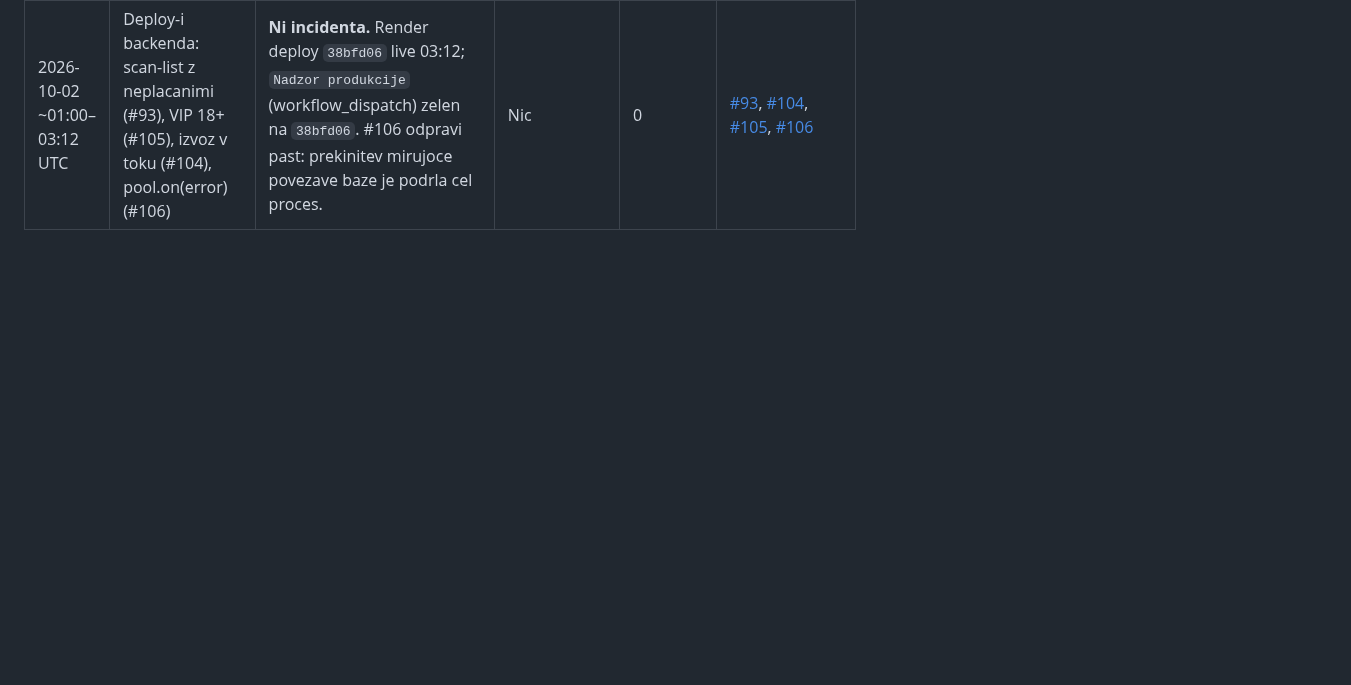
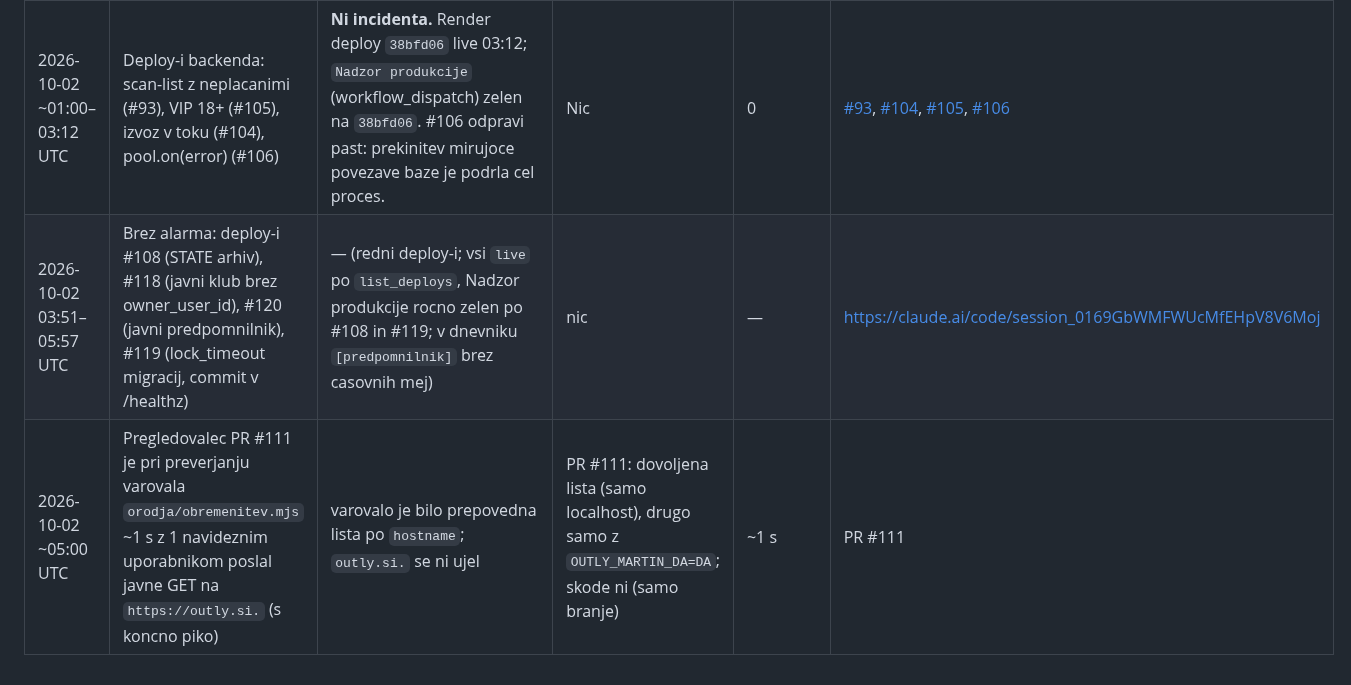
Before and after one commit to Djurdje/outly-backend, a Markdown page: docs/INCIDENTI.md, the part around the change. GitHub-like rendering; blank space fills up the shorter version.

Commit message:
Docs: INCIDENTI 2. 10. (deploy-i #108 #118 #119 #120, GET orodja na outly.si) (#121)
Preverjeno: Render list_deploys (9c54cce live), Nadzor produkcije zelen.


Claude-Session: https://claude.ai/code/session_0169GbWMFWUcMfEHpV8V6Moj

Co-authored-by: Claude <noreply@anthropic.com>

```diff
--- a/docs/INCIDENTI.md
+++ b/docs/INCIDENTI.md
@@ -38,3 +38,5 @@ Polja:
 | 2026-10-01 ~20:50–20:54 UTC | Deploy QR v2 / sken brez povezave (PR #91: scan-key, scan-list, scan-batch) | **Ni incidenta.** Render deploy `f2d9339` live 20:50:52; zagon brez opozorila o kratki skrivnosti (QR_SECRET ni nastavljen, rezervna JWT_SECRET ima >= 32 znakov); `Nadzor produkcije` zagon 36924920813 (workflow_dispatch) zelen. Odjemalca (iOS, splet) se nista prilagojena — kode v2 bere `/scan` na strezniku. | Nic | 0 | [PR #91](https://github.com/Djurdje/outly-backend/pull/91) |
 | 2026-10-02 ~02:24 UTC | Gradnja iOS na `master` po merge-u outly-app #45 rdeca v koraku Podpisan arhiv; TestFlight brez nove gradnje (uporabniki neprizadeti) | **Incident (gradnja).** Swift 6.3.3 (Xcode 26.6) se v Release (-O) sesuje v EarlyPerfInliner na deinit genericnega razreda `RokVrata<T>` (SkenSeja.swift). PR gradnja prevaja samo Debug za simulator, zato je ni ujela. | outly-app PR #47: `RokVrata` negenericen; master gradnja zelena, build na TestFlightu. Predlog: PR gradnja naj prevede tudi Release (sprememba workflowa, rabi oznako). | ~1 h (02:24 do ~03:30 UTC) | [outly-app #45](https://github.com/Djurdje/outly-app/pull/45), [#47](https://github.com/Djurdje/outly-app/pull/47) |
 | 2026-10-02 ~01:00–03:12 UTC | Deploy-i backenda: scan-list z neplacanimi (#93), VIP 18+ (#105), izvoz v toku (#104), pool.on(error) (#106) | **Ni incidenta.** Render deploy `38bfd06` live 03:12; `Nadzor produkcije` (workflow_dispatch) zelen na `38bfd06`. #106 odpravi past: prekinitev mirujoce povezave baze je podrla cel proces. | Nic | 0 | [#93](https://github.com/Djurdje/outly-backend/pull/93), [#104](https://github.com/Djurdje/outly-backend/pull/104), [#105](https://github.com/Djurdje/outly-backend/pull/105), [#106](https://github.com/Djurdje/outly-backend/pull/106) |
+| 2026-10-02 03:51–05:57 UTC | Brez alarma: deploy-i #108 (STATE arhiv), #118 (javni klub brez owner_user_id), #120 (javni predpomnilnik), #119 (lock_timeout migracij, commit v /healthz) | — (redni deploy-i; vsi `live` po `list_deploys`, Nadzor produkcije rocno zelen po #108 in #119; v dnevniku `[predpomnilnik]` brez casovnih mej) | nic | — | https://claude.ai/code/session_0169GbWMFWUcMfEHpV8V6Moj |
+| 2026-10-02 ~05:00 UTC | Pregledovalec PR #111 je pri preverjanju varovala `orodja/obremenitev.mjs` ~1 s z 1 navideznim uporabnikom poslal javne GET na `https://outly.si.` (s koncno piko) | varovalo je bilo prepovedna lista po `hostname`; `outly.si.` se ni ujel | PR #111: dovoljena lista (samo localhost), drugo samo z `OUTLY_MARTIN_DA=DA`; skode ni (samo branje) | ~1 s | PR #111 |
```
